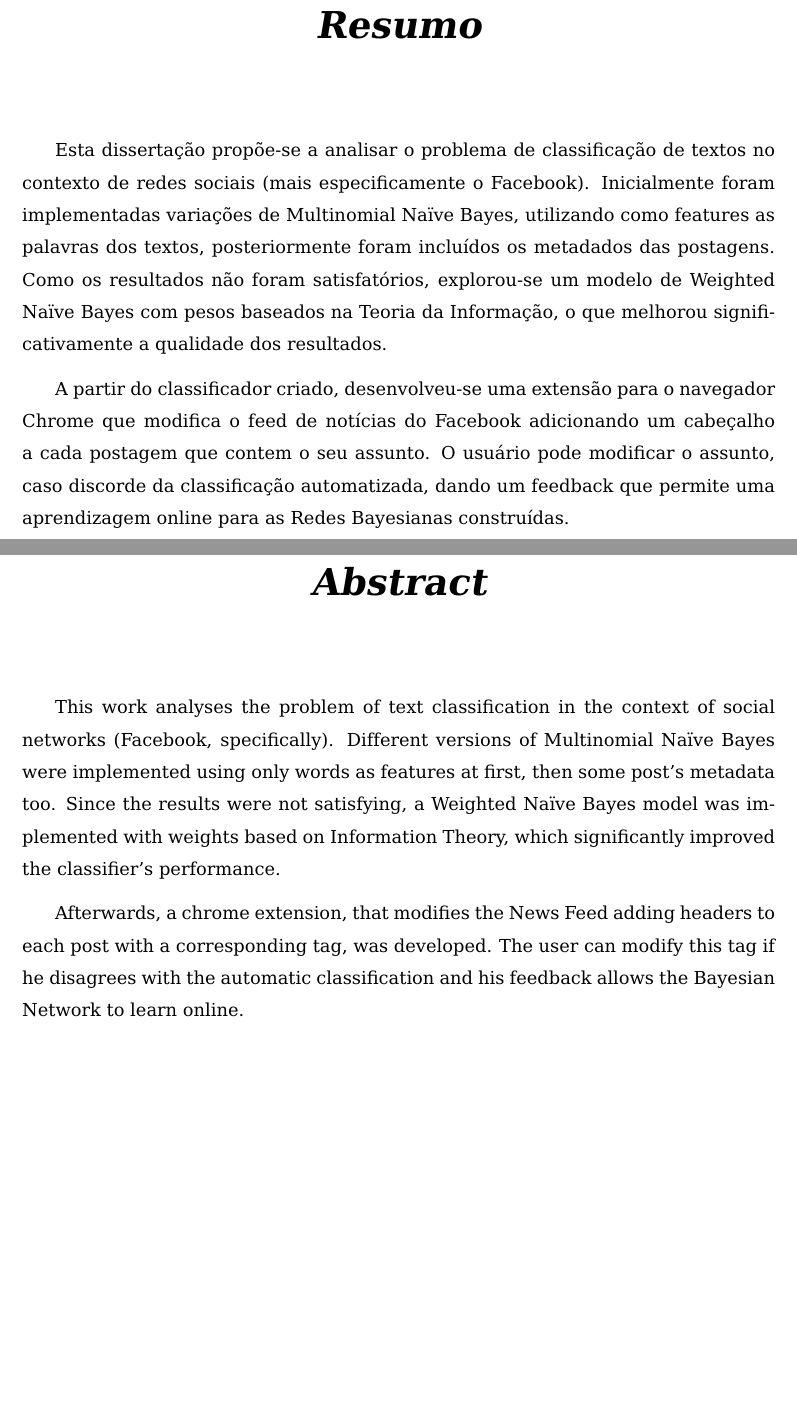
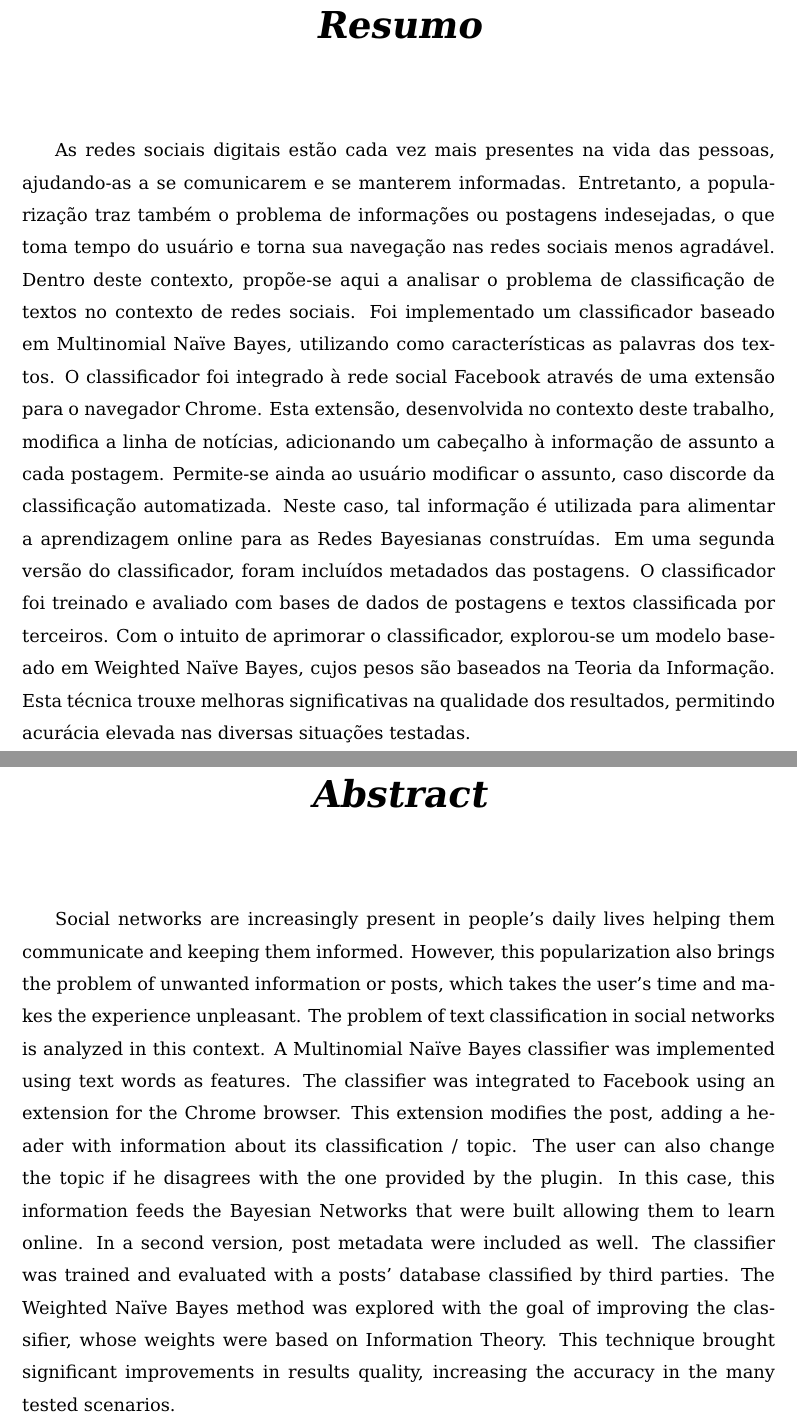
Before and after one commit to luizmramos/graduation_project, a LaTeX thesis (text/latex/tg.tex, which reads text/latex/abstract.tex, text/latex/resumo.tex): two parts of pages 8 and 9 of 108, joined at a grey line, cut so that both start at the same text, the shorter picture padded with empty space. Compiled offline with pdfLaTeX; the source files are stored in an older character set and shown here as Unicode; a LaTeX package or settings file that is missing is left out.

Commit message:
Translate smoothing and add new abstract and resumo

```diff
--- a/text/latex/abstract.tex
+++ b/text/latex/abstract.tex
@@ -1,3 +1,4 @@
-This work analyses the problem of text classification in the context of social networks (Facebook, specifically). Different versions of Multinomial Naïve Bayes were implemented using only words as features at first, then some post's metadata too. Since the results were not satisfying, a Weighted Naïve Bayes model was implemented with weights based on Information Theory, which significantly improved the classifier's performance.
+%This work analyses the problem of text classification in the context of social networks (Facebook, specifically). Different versions of Multinomial Naïve Bayes were implemented using only words as features at first, then some post's metadata too. Since the results were not satisfying, a Weighted Naïve Bayes model was implemented with weights based on Information Theory, which significantly improved the classifier's performance.
+%Afterwards, a chrome extension, that modifies the News Feed adding headers to each post with a corresponding tag, was developed. The user can modify this tag if he disagrees with the automatic classification and his feedback allows the Bayesian Network to learn online.
 
-Afterwards, a chrome extension, that modifies the News Feed adding headers to each post with a corresponding tag, was developed. The user can modify this tag if he disagrees with the automatic classification and his feedback allows the Bayesian Network to learn online.
+Social networks are increasingly present in people's daily lives helping them communicate and keeping them informed. However, this popularization also brings the problem of unwanted information or posts, which takes the user's time and makes the experience unpleasant. The problem of text classification in social networks is analyzed in this context. A Multinomial Naïve Bayes classifier was implemented using text words as features. The classifier was integrated to Facebook using an extension for the Chrome browser. This extension modifies the post, adding a header with information about its classification / topic. The user can also change the topic if he disagrees with the one provided by the plugin. In this case, this information feeds the Bayesian Networks that were built allowing them to learn online. In a second version, post metadata were included as well. The classifier was trained and evaluated with a posts' database classified by third parties. The Weighted Naïve Bayes method was explored with the goal of improving the classifier, whose weights were based on Information Theory. This technique brought significant improvements in results quality, increasing the accuracy in the many tested scenarios.
--- a/text/latex/resumo.tex
+++ b/text/latex/resumo.tex
@@ -1,3 +1,9 @@
-Esta dissertação propõe-se a analisar o problema de classificação de textos no contexto de redes sociais (mais especificamente o Facebook). Inicialmente foram implementadas variações de Multinomial Naïve Bayes, utilizando como features as palavras dos textos, posteriormente foram incluídos os metadados das postagens. Como os resultados não foram satisfatórios, explorou-se um modelo de Weighted Naïve Bayes com pesos baseados na Teoria da Informação, o que melhorou significativamente a qualidade dos resultados.
+% Esta dissertação propõe-se a analisar o problema de classificação de textos no contexto de redes sociais (mais especificamente o Facebook). Inicialmente foram implementadas variações de Multinomial Naïve Bayes, utilizando como features as palavras dos textos, posteriormente foram incluídos os metadados das postagens. Como os resultados não foram satisfatórios, explorou-se um modelo de Weighted Naïve Bayes com pesos baseados na Teoria da Informação, o que melhorou significativamente a qualidade dos resultados.
 
-A partir do classificador criado, desenvolveu-se uma extensão para o navegador Chrome que modifica o feed de notícias do Facebook adicionando um cabeçalho a cada postagem que contem o seu assunto. O usuário pode modificar o assunto, caso discorde da classificação automatizada, dando um feedback que permite uma aprendizagem online para as Redes Bayesianas construídas.
+% A partir do classificador criado, desenvolveu-se uma extensão para o navegador Chrome que modifica o feed de notícias do Facebook adicionando um cabeçalho a cada postagem que contem o seu assunto. O usuário pode modificar o assunto, caso discorde da classificação automatizada, dando um feedback que permite uma aprendizagem online para as Redes Bayesianas construídas.
+
+As redes sociais digitais estão cada vez mais presentes na vida das pessoas, ajudando-as a se comunicarem e se manterem informadas. Entretanto, a popularização
+traz também o problema de informações ou postagens indesejadas, o que toma tempo do usuário e torna sua navegação nas redes sociais menos agradável. Dentro
+deste contexto, propõe-se aqui a analisar o problema de classificação de textos no contexto de redes sociais. Foi implementado um classificador baseado em Multinomial Naïve Bayes, utilizando como características as palavras dos textos. O classificador foi integrado à rede social Facebook
+através de uma extensão para o navegador Chrome. Esta extensão, desenvolvida no contexto deste trabalho, modifica a linha de notícias, adicionando um cabeçalho à informação de assunto a cada postagem. Permite-se ainda ao usuário modificar o assunto, caso discorde da classificação automatizada. Neste caso, tal informação é utilizada para alimentar a aprendizagem online para as Redes Bayesianas construídas. Em uma segunda versão do classificador, foram incluídos metadados das postagens. O classificador foi treinado e avaliado com bases de dados de postagens e textos classificada por terceiros. Com o intuito de aprimorar o classificador, explorou-se um modelo baseado em Weighted Naïve Bayes, cujos pesos são baseados na Teoria da Informação. Esta técnica trouxe melhoras significativas
+na qualidade dos resultados, permitindo acurácia elevada nas diversas situações testadas.
```
Also changed, not shown: text/latex/fundamentacao_teorica.tex (+3 -3 lines), text/latex/tg.tex (+1 -0 lines), text/latex/folha_aprovacao_tg.pdf, text/latex/verso_folha_rosto_tg.pdf.
